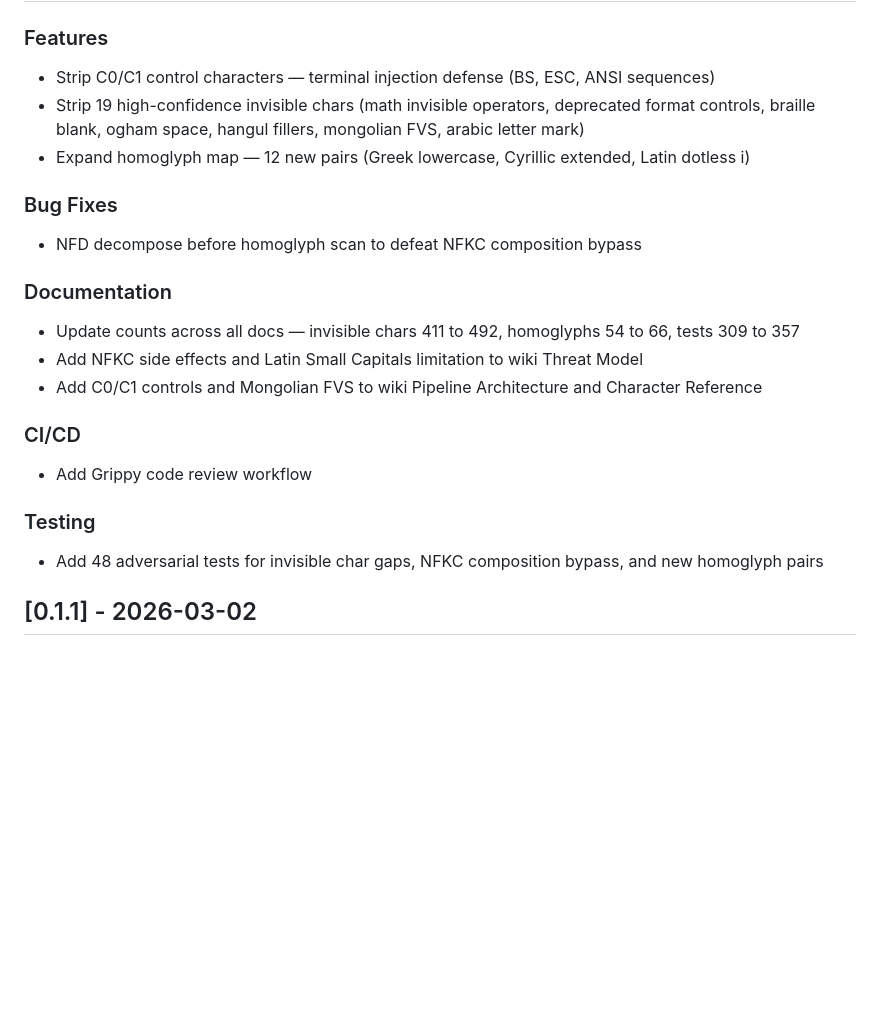
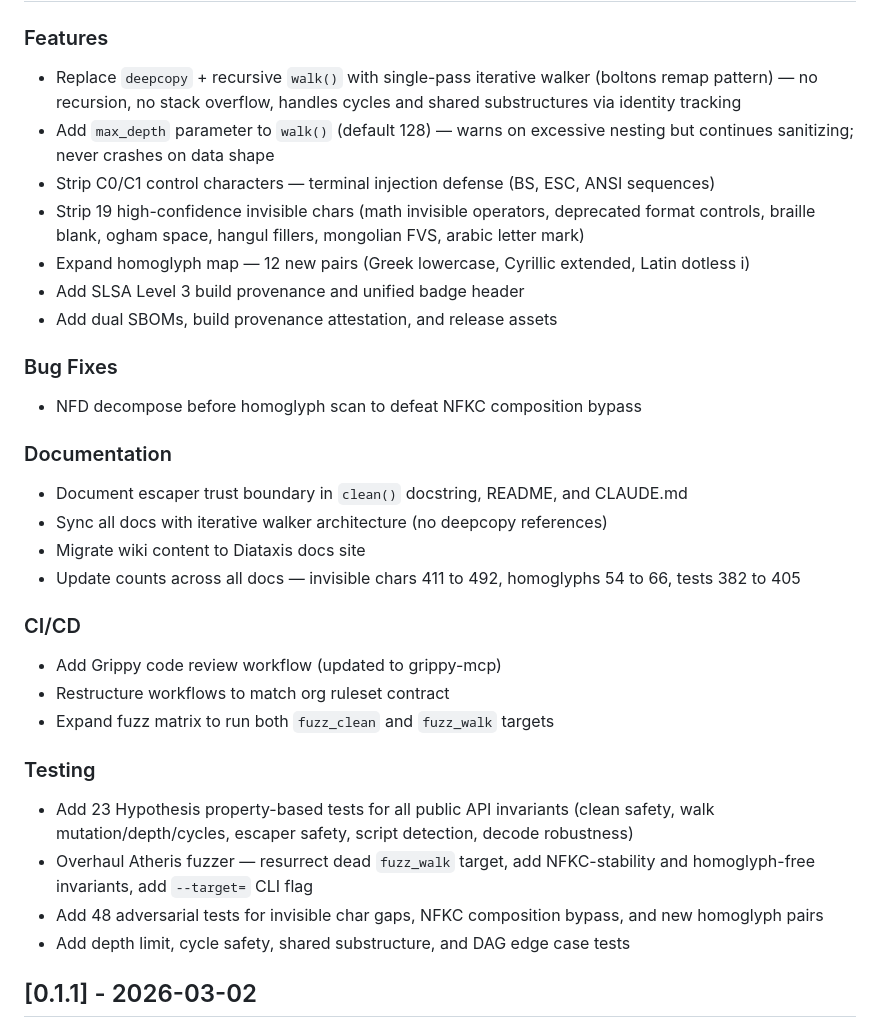
Before and after one commit to Project-Navi/navi-sanitize, a Markdown page: CHANGELOG.md, the part around one of its changes. Drawn GitHub-style; blank space fills up the shorter version.

Commit message:
docs: finalize v0.2.0 release notes and fix stale references
- CHANGELOG: add iterative walker, max_depth, SLSA/SBOM, escaper trust
  boundary, hypothesis tests, atheris overhaul, docs site migration;
  update date to 2026-04-04 and test counts to 405
- README: fix Performance section deepcopy reference → iterative copy
- CLAUDE.md: fix stage return type description (int counts, not bool)

```diff
--- a/CHANGELOG.md
+++ b/CHANGELOG.md
@@ -9,9 +9,13 @@ from [conventional commits](https://www.conventionalcommits.org/).
 
 ### Features
 
+- Replace `deepcopy` + recursive `walk()` with single-pass iterative walker (boltons remap pattern) — no recursion, no stack overflow, handles cycles and shared substructures via identity tracking
+- Add `max_depth` parameter to `walk()` (default 128) — warns on excessive nesting but continues sanitizing; never crashes on data shape
 - Strip C0/C1 control characters — terminal injection defense (BS, ESC, ANSI sequences)
 - Strip 19 high-confidence invisible chars (math invisible operators, deprecated format controls, braille blank, ogham space, hangul fillers, mongolian FVS, arabic letter mark)
 - Expand homoglyph map — 12 new pairs (Greek lowercase, Cyrillic extended, Latin dotless i)
+- Add SLSA Level 3 build provenance and unified badge header
+- Add dual SBOMs, build provenance attestation, and release assets
 
 ### Bug Fixes
 
@@ -19,17 +23,23 @@ from [conventional commits](https://www.conventionalcommits.org/).
 
 ### Documentation
 
-- Update counts across all docs — invisible chars 411 to 492, homoglyphs 54 to 66, tests 309 to 357
-- Add NFKC side effects and Latin Small Capitals limitation to wiki Threat Model
-- Add C0/C1 controls and Mongolian FVS to wiki Pipeline Architecture and Character Reference
+- Document escaper trust boundary in `clean()` docstring, README, and CLAUDE.md
+- Sync all docs with iterative walker architecture (no deepcopy references)
+- Migrate wiki content to Diataxis docs site
+- Update counts across all docs — invisible chars 411 to 492, homoglyphs 54 to 66, tests 382 to 405
 
 ### CI/CD
 
-- Add Grippy code review workflow
+- Add Grippy code review workflow (updated to grippy-mcp)
+- Restructure workflows to match org ruleset contract
+- Expand fuzz matrix to run both `fuzz_clean` and `fuzz_walk` targets
 
 ### Testing
 
+- Add 23 Hypothesis property-based tests for all public API invariants (clean safety, walk mutation/depth/cycles, escaper safety, script detection, decode robustness)
+- Overhaul Atheris fuzzer — resurrect dead `fuzz_walk` target, add NFKC-stability and homoglyph-free invariants, add `--target=` CLI flag
 - Add 48 adversarial tests for invisible char gaps, NFKC composition bypass, and new homoglyph pairs
+- Add depth limit, cycle safety, shared substructure, and DAG edge case tests
 
 ## [0.1.1] - 2026-03-02
 
```
Also changed, not shown: other parts of CHANGELOG.md (+1 -1 lines), CLAUDE.md (+1 -1 lines), README.md (+1 -1 lines).
